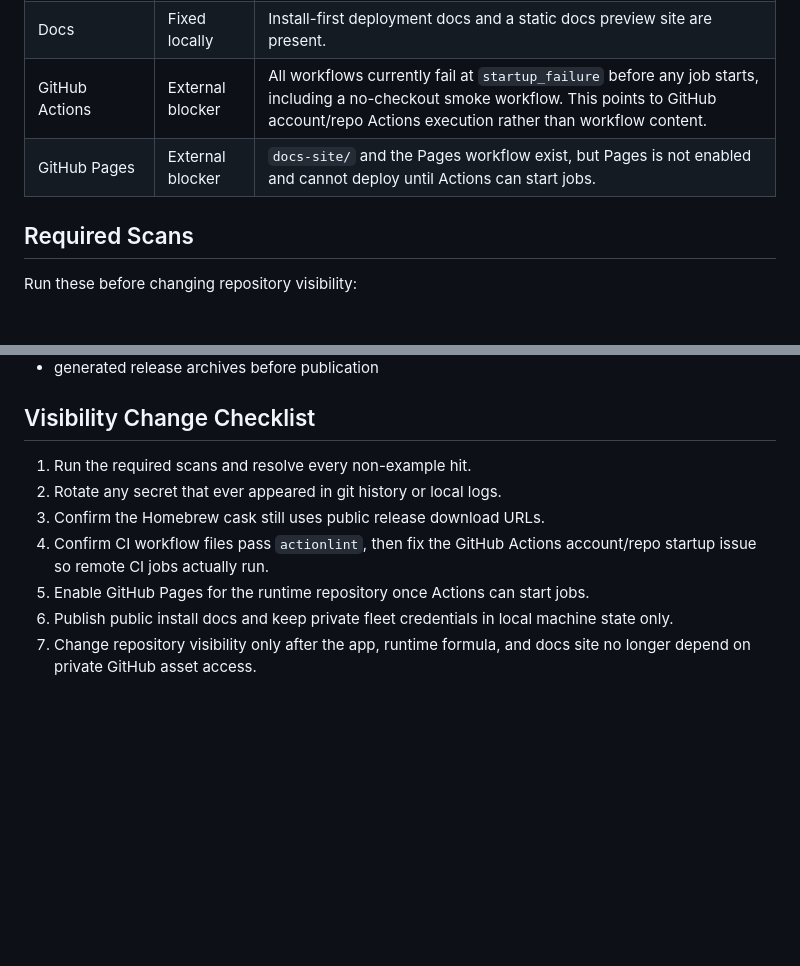
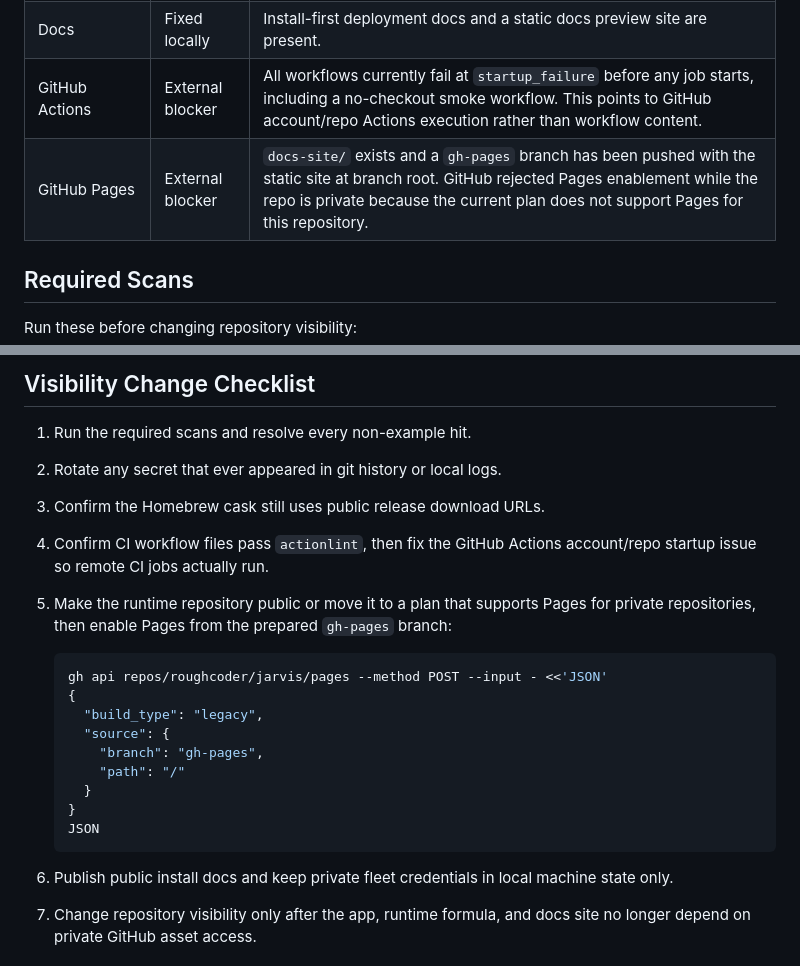
Before and after one commit to roughcoder/jarvis, a Markdown page: docs/PUBLIC_RELEASE.md, 2 parts joined by grey strips. GitHub-like rendering; blank space fills up the shorter version.

Commit message:
Record Pages hosting blocker and fallback branch
Constraint: GitHub Pages enablement is rejected while the runtime repo is private on the current plan
Rejected: claim docs hosting is live | GitHub returned a plan-level 422 before creating the Pages site
Confidence: high
Scope-risk: narrow
Directive: enable Pages from the prepared gh-pages branch after public visibility or an eligible plan is in place
Tested: gh api repos/roughcoder/jarvis/pages returned current-plan rejection; git diff --check
Not-tested: Pages deployment after public visibility change

````diff
--- a/docs/PUBLIC_RELEASE.md
+++ b/docs/PUBLIC_RELEASE.md
@@ -16,7 +16,7 @@ state, personal data, private release assumptions, and local-machine artifacts.
 | Runtime package | Fixed for beta | `jarvis` formula exists. It is currently `--HEAD` until the runtime has versioned tarballs. |
 | Docs | Fixed locally | Install-first deployment docs and a static docs preview site are present. |
 | GitHub Actions | External blocker | All workflows currently fail at `startup_failure` before any job starts, including a no-checkout smoke workflow. This points to GitHub account/repo Actions execution rather than workflow content. |
-| GitHub Pages | External blocker | `docs-site/` and the Pages workflow exist, but Pages is not enabled and cannot deploy until Actions can start jobs. |
+| GitHub Pages | External blocker | `docs-site/` exists and a `gh-pages` branch has been pushed with the static site at branch root. GitHub rejected Pages enablement while the repo is private because the current plan does not support Pages for this repository. |
 
 ## Required Scans
 
@@ -74,7 +74,22 @@ reviewed before publication.
 3. Confirm the Homebrew cask still uses public release download URLs.
 4. Confirm CI workflow files pass `actionlint`, then fix the GitHub Actions
    account/repo startup issue so remote CI jobs actually run.
-5. Enable GitHub Pages for the runtime repository once Actions can start jobs.
+5. Make the runtime repository public or move it to a plan that supports Pages
+   for private repositories, then enable Pages from the prepared `gh-pages`
+   branch:
+
+   ```bash
+   gh api repos/roughcoder/jarvis/pages --method POST --input - <<'JSON'
+   {
+     "build_type": "legacy",
+     "source": {
+       "branch": "gh-pages",
+       "path": "/"
+     }
+   }
+   JSON
+   ```
+
 6. Publish public install docs and keep private fleet credentials in local machine
    state only.
 7. Change repository visibility only after the app, runtime formula, and docs site
````
